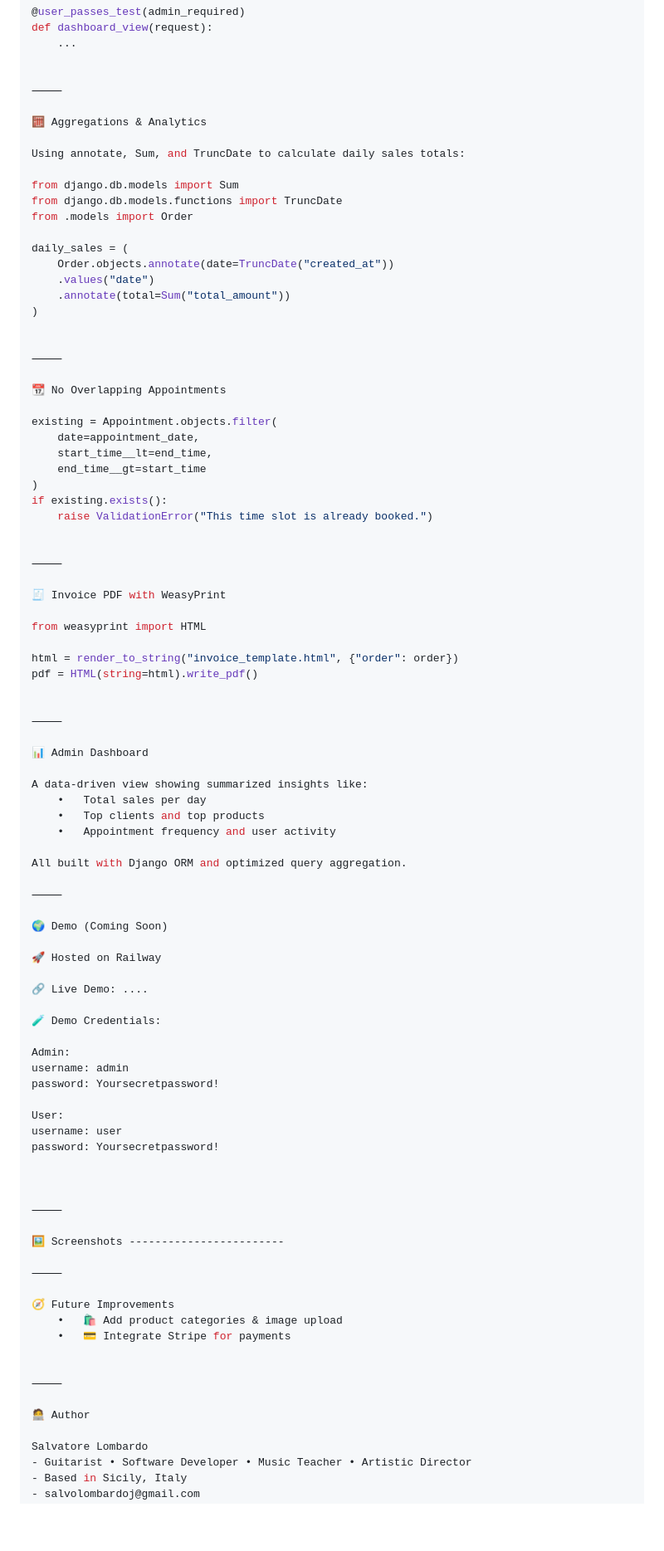
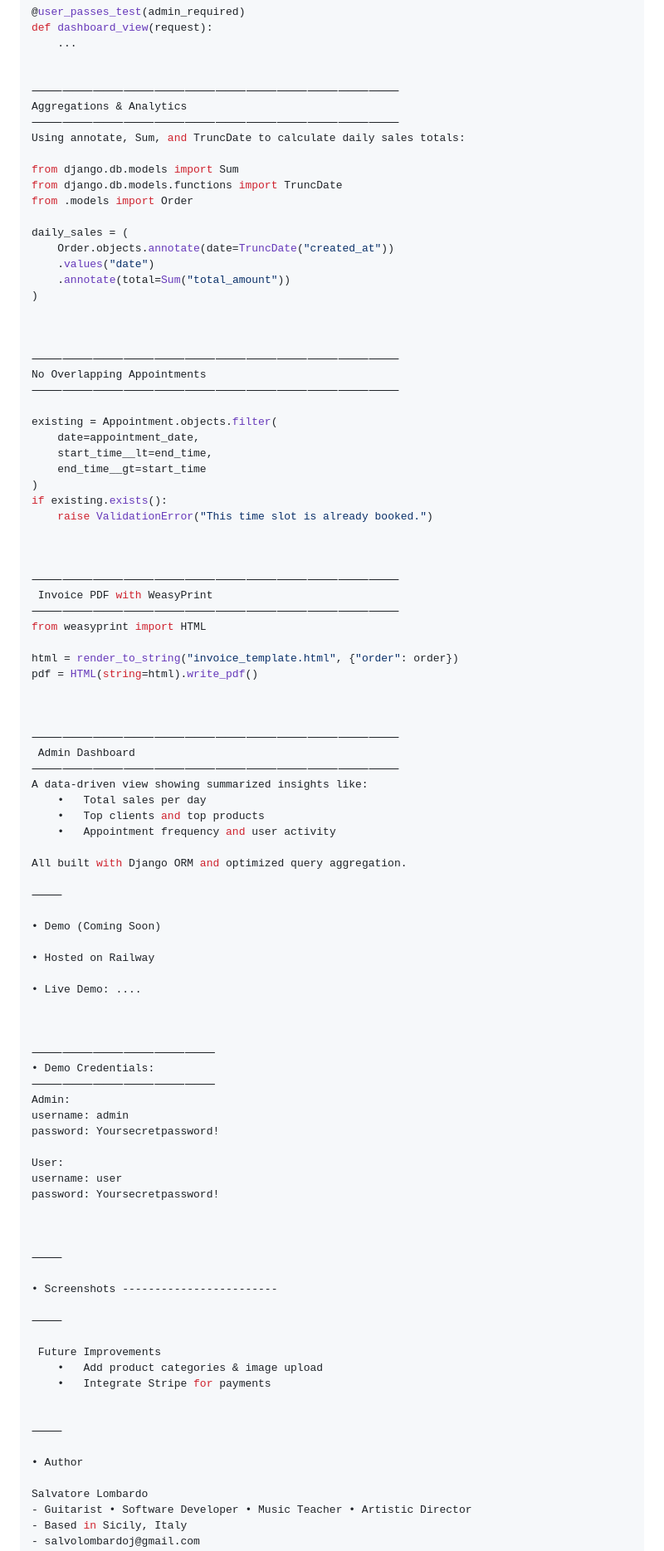
Before and after one commit to SalvoLombardo/Django-Invoice-Statistic-multiapp, a Markdown page: REDME.md, the part around one of its changes. Shown at 83% size. GitHub-like rendering; blank space fills up the shorter version.

Commit message:
3 version of readme

```diff
--- a/REDME.md
+++ b/REDME.md
@@ -104,10 +106,9 @@ def dashboard_view(request):
     ...
 
 
-⸻
-
-🧮 Aggregations & Analytics
-
+⸻⸻⸻⸻⸻⸻⸻⸻⸻⸻⸻⸻
+Aggregations & Analytics
+⸻⸻⸻⸻⸻⸻⸻⸻⸻⸻⸻⸻
 Using annotate, Sum, and TruncDate to calculate daily sales totals:
 
 from django.db.models import Sum
@@ -121,9 +122,10 @@ daily_sales = (
 )
 
 
-⸻
 
-📆 No Overlapping Appointments
+⸻⸻⸻⸻⸻⸻⸻⸻⸻⸻⸻⸻
+No Overlapping Appointments
+⸻⸻⸻⸻⸻⸻⸻⸻⸻⸻⸻⸻
 
 existing = Appointment.objects.filter(
     date=appointment_date,
@@ -134,20 +136,20 @@ if existing.exists():
     raise ValidationError("This time slot is already booked.")
 
 
-⸻
 
-🧾 Invoice PDF with WeasyPrint
-
+⸻⸻⸻⸻⸻⸻⸻⸻⸻⸻⸻⸻
+ Invoice PDF with WeasyPrint
+⸻⸻⸻⸻⸻⸻⸻⸻⸻⸻⸻⸻
 from weasyprint import HTML
 
 html = render_to_string("invoice_template.html", {"order": order})
 pdf = HTML(string=html).write_pdf()
 
 
-⸻
 
-📊 Admin Dashboard
-
+⸻⸻⸻⸻⸻⸻⸻⸻⸻⸻⸻⸻
+ Admin Dashboard
+⸻⸻⸻⸻⸻⸻⸻⸻⸻⸻⸻⸻
 A data-driven view showing summarized insights like:
 	•	Total sales per day
 	•	Top clients and top products
@@ -157,14 +159,17 @@ All built with Django ORM and optimized query aggregation.
 
 ⸻
 
-🌍 Demo (Coming Soon)
+• Demo (Coming Soon)
 
-🚀 Hosted on Railway
+• Hosted on Railway
 
-🔗 Live Demo: ....
+• Live Demo: ....
 
-🧪 Demo Credentials:
 
+
+⸻⸻⸻⸻⸻⸻
+• Demo Credentials:
+⸻⸻⸻⸻⸻⸻
 Admin:
 username: admin
 password: Yoursecretpassword!
@@ -177,18 +182,18 @@ password: Yoursecretpassword!
 
 ⸻
 
-🖼️ Screenshots ------------------------
+• Screenshots ------------------------
 
 ⸻
 
-🧭 Future Improvements
-	•	🛍️ Add product categories & image upload
-	•	💳 Integrate Stripe for payments
+ Future Improvements
+	•	Add product categories & image upload
+	•	Integrate Stripe for payments
 
 
 ⸻
 
-🧑‍💻 Author
+• Author
 
 Salvatore Lombardo
 - Guitarist • Software Developer • Music Teacher • Artistic Director
```
Also changed, not shown: other parts of REDME.md (+7 -9 lines).
